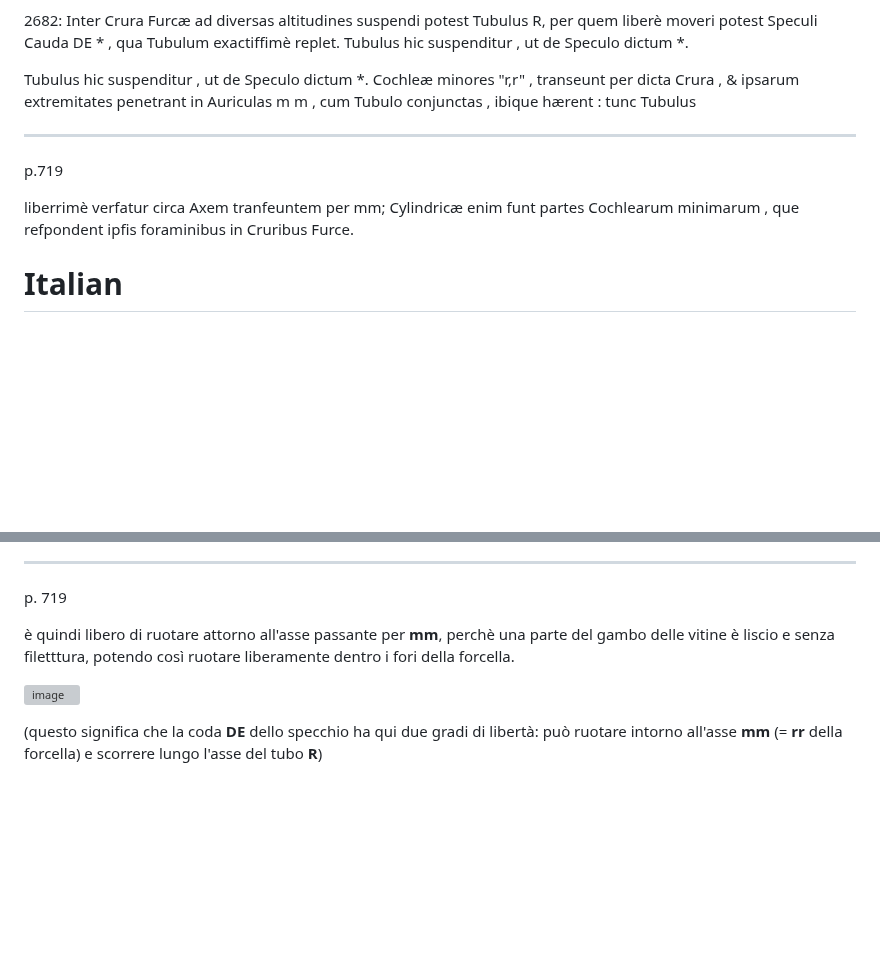
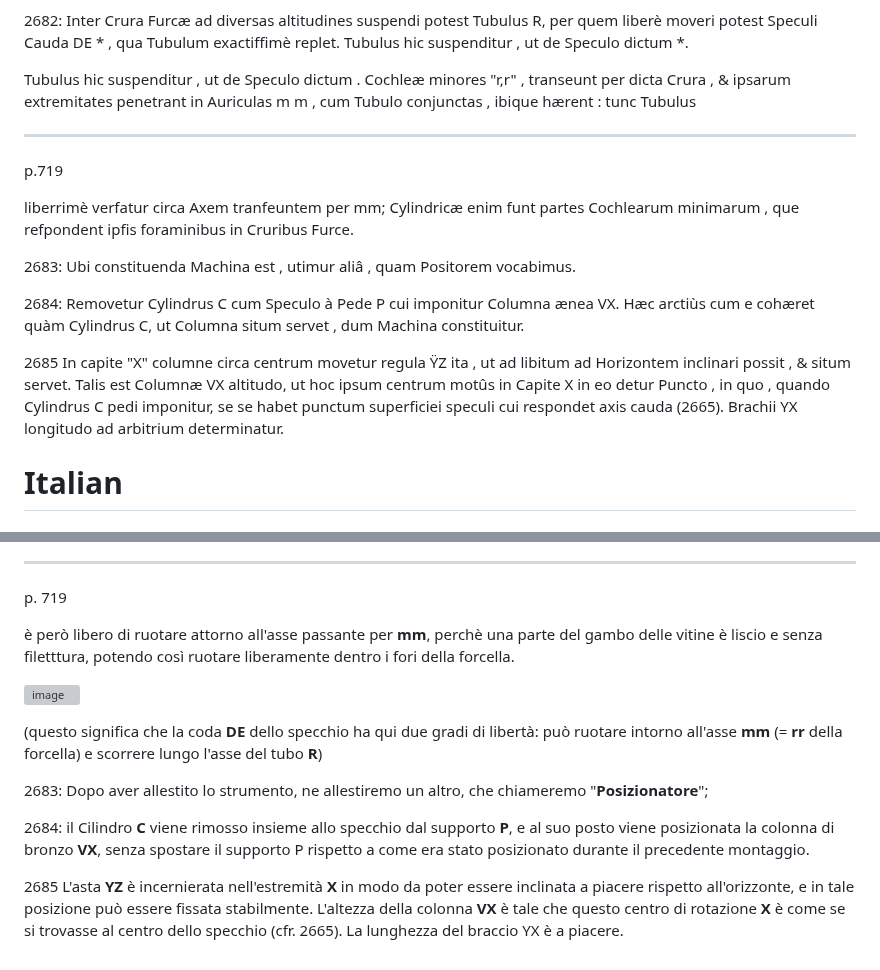
Before and after one commit to jumpjack/heliostat, a Markdown page: PHYSICES ELEMENTA MATHEMATICA, EXPERIMENTIS CONFIRMATA - Volume2.md, 2 parts joined by grey strips. GitHub-like rendering; blank space fills up the shorter version; grey boxes are pictures that could not be loaded.

```diff
--- a/PHYSICES ELEMENTA MATHEMATICA, EXPERIMENTIS CONFIRMATA - Volume2.md
+++ b/PHYSICES ELEMENTA MATHEMATICA, EXPERIMENTIS CONFIRMATA - Volume2.md
@@ -65,13 +65,19 @@ Planum Horologii ad Horizontem inclinatur , juxta inclinationem Æquatoris in Lo
 
 2682: Inter Crura Furcæ ad diversas altitudines suspendi potest Tubulus R, per quem liberè moveri potest Speculi Cauda DE * , qua Tubulum exactiffimè replet. Tubulus hic suspenditur , ut de Speculo dictum *.
 
-Tubulus hic suspenditur , ut de Speculo dictum *. Cochleæ minores "r,r" , transeunt per dicta Crura , & ipsarum extremitates penetrant in Auriculas m m , cum Tubulo conjunctas , ibique hærent : tunc Tubulus
+Tubulus hic suspenditur , ut de Speculo dictum . Cochleæ minores "r,r" , transeunt per dicta Crura , & ipsarum extremitates penetrant in Auriculas m m , cum Tubulo conjunctas , ibique hærent : tunc Tubulus
 
 ---------
 
 p.719
 
 liberrimè verfatur circa Axem tranfeuntem per mm; Cylindricæ enim funt partes Cochlearum minimarum , que refpondent ipfis foraminibus in Cruribus Furce.
+
+2683: Ubi constituenda Machina est , utimur aliâ , quam Positorem vocabimus.
+
+2684: Removetur Cylindrus C cum Speculo à Pede P cui imponitur Columna ænea VX. Hæc arctiùs cum e cohæret quàm Cylindrus C, ut Columna situm servet , dum Machina constituitur.
+
+2685 In capite "X" columne circa centrum movetur regula ŸZ ita , ut ad libitum ad Horizontem inclinari possit , & situm servet. Talis est Columnæ VX altitudo, ut hoc ipsum centrum motûs in Capite X in eo detur Puncto , in quo , quando Cylindrus C pedi imponitur, se se habet punctum superficiei speculi cui respondet axis cauda (2665). Brachii YX  longitudo ad arbitrium determinatur.
 
 
 # Italian
@@ -154,9 +160,16 @@ Il tubicino è sospeso nello stesso modo in cui è sospeso lo specchio  (cfr. 26
 
 p. 719
 
-è quindi libero di ruotare  attorno all'asse passante per **mm**, perchè una parte del gambo delle vitine è liscio e senza filetttura, potendo così ruotare liberamente dentro i fori della forcella.
+è però libero di ruotare  attorno all'asse passante per **mm**, perchè una parte del gambo delle vitine è liscio e senza filetttura, potendo così ruotare liberamente dentro i fori della forcella.
 
 ![image](https://user-images.githubusercontent.com/1620953/234558278-8a6ac6a9-3714-492b-9775-7021172d0448.png)
 
 
 (questo significa che la coda **DE** dello specchio ha qui due gradi di libertà: può ruotare intorno all'asse **mm** (= **rr** della forcella) e scorrere lungo l'asse del tubo **R**)
+
+
+2683: Dopo aver allestito lo strumento, ne allestiremo un altro, che chiameremo "**Posizionatore**";
+
+2684: il Cilindro **C** viene rimosso insieme allo specchio dal supporto **P**, e al suo posto viene posizionata la colonna di bronzo **VX**, senza spostare il supporto P rispetto a come era stato posizionato durante il precedente montaggio.
+
+2685 L'asta **YZ** è incernierata nell'estremità **X**  in modo da poter essere inclinata a piacere rispetto all'orizzonte, e in tale posizione può essere fissata stabilmente. L'altezza della colonna **VX** è tale che questo centro di rotazione **X** è come se si trovasse al centro dello specchio (cfr. 2665). La lunghezza del braccio YX è  a piacere.
```
